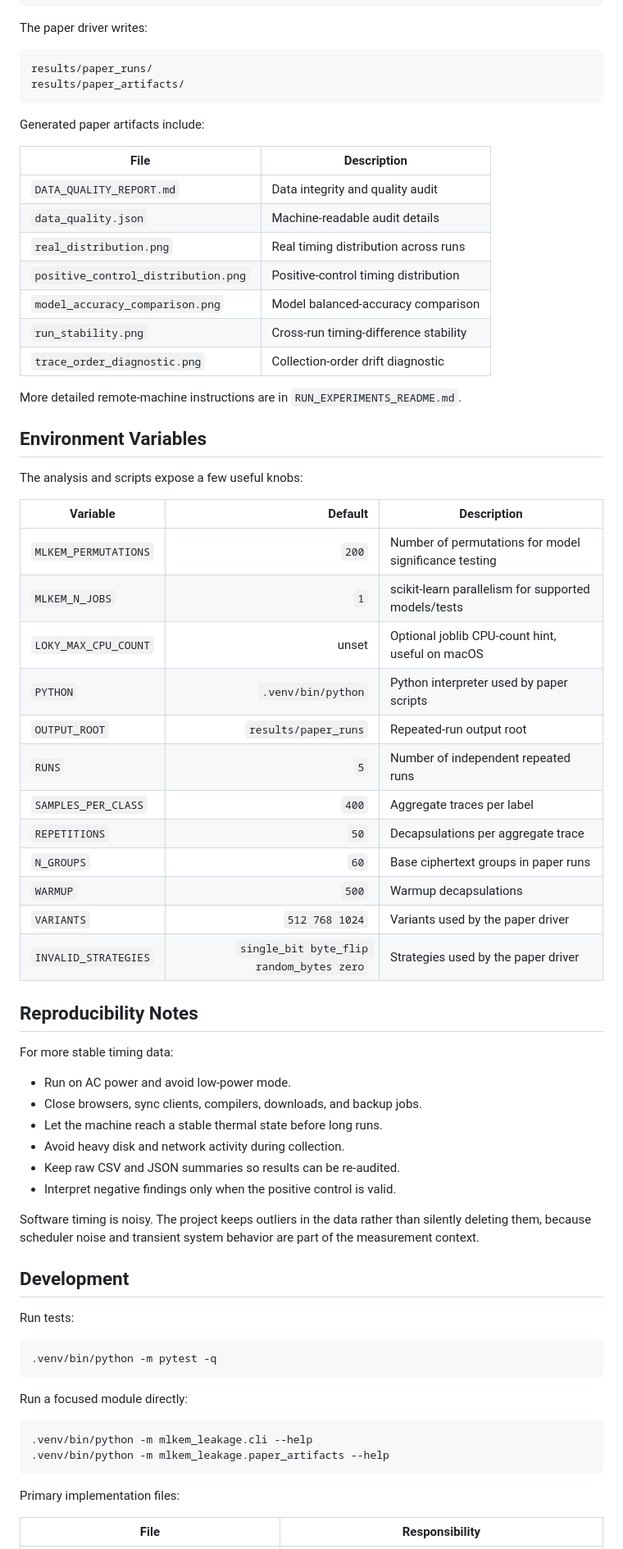
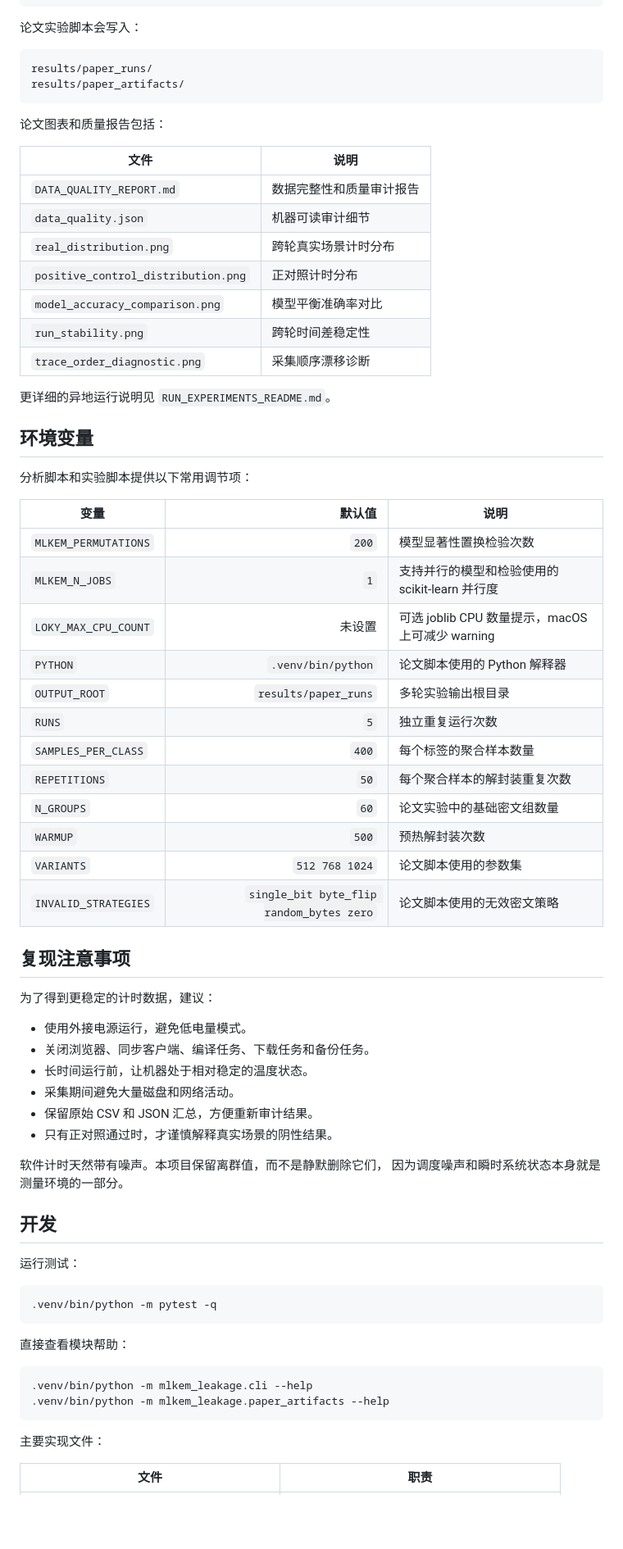
Before and after one commit to AndrewAccuracy/PostQuantum, a Markdown page: README.md, the part around one of its changes. Shown at 82% size. Rendered like a GitHub page; blank space fills up the shorter version.

Commit message:
Translate README to Chinese

````diff
--- a/README.md
+++ b/README.md
@@ -306,76 +302,76 @@ MLKEM_PERMUTATIONS=5 \
 bash scripts/run_paper_experiments.sh
 ```
 
-The paper driver writes:
+论文实验脚本会写入：
 
 ```text
 results/paper_runs/
 results/paper_artifacts/
 ```
 
-Generated paper artifacts include:
+论文图表和质量报告包括：
 
-| File | Description |
+| 文件 | 说明 |
 | --- | --- |
-| `DATA_QUALITY_REPORT.md` | Data integrity and quality audit |
-| `data_quality.json` | Machine-readable audit details |
-| `real_distribution.png` | Real timing distribution across runs |
-| `positive_control_distribution.png` | Positive-control timing distribution |
-| `model_accuracy_comparison.png` | Model balanced-accuracy comparison |
-| `run_stability.png` | Cross-run timing-difference stability |
-| `trace_order_diagnostic.png` | Collection-order drift diagnostic |
+| `DATA_QUALITY_REPORT.md` | 数据完整性和质量审计报告 |
+| `data_quality.json` | 机器可读审计细节 |
+| `real_distribution.png` | 跨轮真实场景计时分布 |
+| `positive_control_distribution.png` | 正对照计时分布 |
+| `model_accuracy_comparison.png` | 模型平衡准确率对比 |
+| `run_stability.png` | 跨轮时间差稳定性 |
+| `trace_order_diagnostic.png` | 采集顺序漂移诊断 |
 
-More detailed remote-machine instructions are in `RUN_EXPERIMENTS_README.md`.
+更详细的异地运行说明见 `RUN_EXPERIMENTS_README.md`。
 
-## Environment Variables
+## 环境变量
 
-The analysis and scripts expose a few useful knobs:
+分析脚本和实验脚本提供以下常用调节项：
 
-| Variable | Default | Description |
+| 变量 | 默认值 | 说明 |
 | --- | ---: | --- |
-| `MLKEM_PERMUTATIONS` | `200` | Number of permutations for model significance testing |
-| `MLKEM_N_JOBS` | `1` | scikit-learn parallelism for supported models/tests |
-| `LOKY_MAX_CPU_COUNT` | unset | Optional joblib CPU-count hint, useful on macOS |
-| `PYTHON` | `.venv/bin/python` | Python interpreter used by paper scripts |
-| `OUTPUT_ROOT` | `results/paper_runs` | Repeated-run output root |
-| `RUNS` | `5` | Number of independent repeated runs |
-| `SAMPLES_PER_CLASS` | `400` | Aggregate traces per label |
-| `REPETITIONS` | `50` | Decapsulations per aggregate trace |
-| `N_GROUPS` | `60` | Base ciphertext groups in paper runs |
-| `WARMUP` | `500` | Warmup decapsulations |
-| `VARIANTS` | `512 768 1024` | Variants used by the paper driver |
-| `INVALID_STRATEGIES` | `single_bit byte_flip random_bytes zero` | Strategies used by the paper driver |
+| `MLKEM_PERMUTATIONS` | `200` | 模型显著性置换检验次数 |
+| `MLKEM_N_JOBS` | `1` | 支持并行的模型和检验使用的 scikit-learn 并行度 |
+| `LOKY_MAX_CPU_COUNT` | 未设置 | 可选 joblib CPU 数量提示，macOS 上可减少 warning |
+| `PYTHON` | `.venv/bin/python` | 论文脚本使用的 Python 解释器 |
+| `OUTPUT_ROOT` | `results/paper_runs` | 多轮实验输出根目录 |
+| `RUNS` | `5` | 独立重复运行次数 |
+| `SAMPLES_PER_CLASS` | `400` | 每个标签的聚合样本数量 |
+| `REPETITIONS` | `50` | 每个聚合样本的解封装重复次数 |
+| `N_GROUPS` | `60` | 论文实验中的基础密文组数量 |
+| `WARMUP` | `500` | 预热解封装次数 |
+| `VARIANTS` | `512 768 1024` | 论文脚本使用的参数集 |
+| `INVALID_STRATEGIES` | `single_bit byte_flip random_bytes zero` | 论文脚本使用的无效密文策略 |
 
-## Reproducibility Notes
+## 复现注意事项
 
-For more stable timing data:
+为了得到更稳定的计时数据，建议：
 
-- Run on AC power and avoid low-power mode.
-- Close browsers, sync clients, compilers, downloads, and backup jobs.
-- Let the machine reach a stable thermal state before long runs.
-- Avoid heavy disk and network activity during collection.
-- Keep raw CSV and JSON summaries so results can be re-audited.
-- Interpret negative findings only when the positive control is valid.
+- 使用外接电源运行，避免低电量模式。
+- 关闭浏览器、同步客户端、编译任务、下载任务和备份任务。
+- 长时间运行前，让机器处于相对稳定的温度状态。
+- 采集期间避免大量磁盘和网络活动。
+- 保留原始 CSV 和 JSON 汇总，方便重新审计结果。
+- 只有正对照通过时，才谨慎解释真实场景的阴性结果。
 
-Software timing is noisy. The project keeps outliers in the data rather than silently deleting
-them, because scheduler noise and transient system behavior are part of the measurement context.
+软件计时天然带有噪声。本项目保留离群值，而不是静默删除它们，
+因为调度噪声和瞬时系统状态本身就是测量环境的一部分。
 
-## Development
+## 开发
 
-Run tests:
+运行测试：
 
 ```bash
 .venv/bin/python -m pytest -q
 ```
 
-Run a focused module directly:
+直接查看模块帮助：
 
 ```bash
 .venv/bin/python -m mlkem_leakage.cli --help
 .venv/bin/python -m mlkem_leakage.paper_artifacts --help
 ```
 
-Primary implementation files:
+主要实现文件：
 
-| File | Responsibility |
+| 文件 | 职责 |
 | --- | --- |
````
Also changed, not shown: other parts of README.md (+130 -135 lines).
